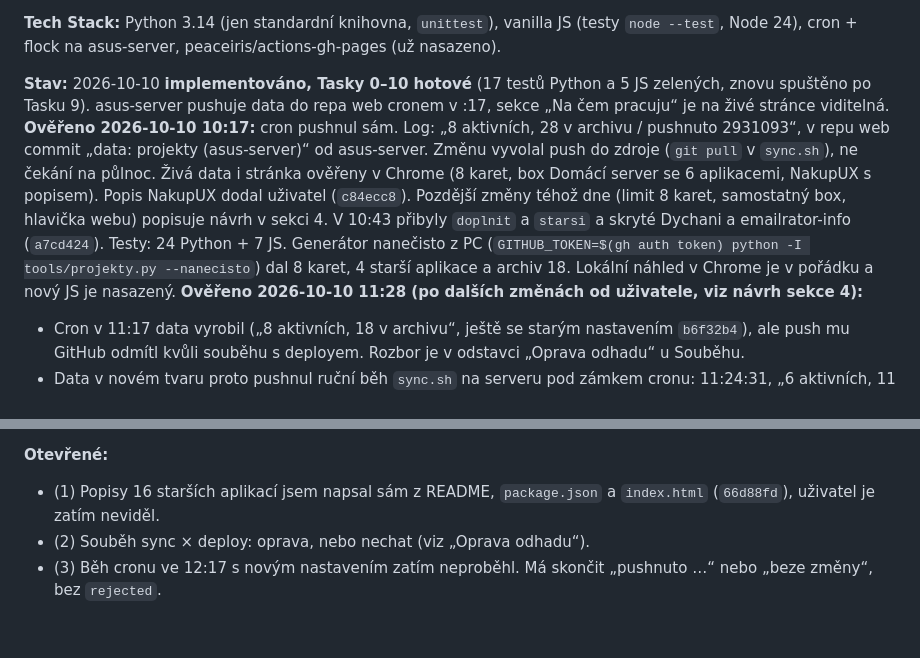
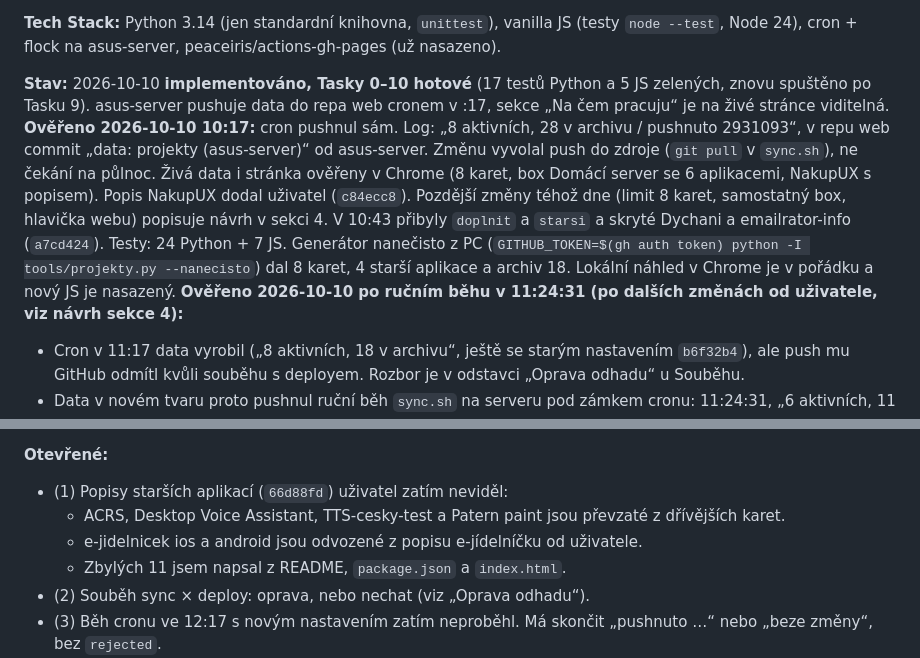
Before and after one commit to LukasWana/LukasWana, a Markdown page: docs/plans/2026-10-10-projekty.md, 2 parts joined by grey strips. Rendered like a GitHub page; blank space fills up the shorter version.

```diff
--- a/docs/plans/2026-10-10-projekty.md
+++ b/docs/plans/2026-10-10-projekty.md
@@ -14,7 +14,7 @@
 
 **Tech Stack:** Python 3.14 (jen standardní knihovna, `unittest`), vanilla JS (testy `node --test`, Node 24), cron + flock na asus-server, peaceiris/actions-gh-pages (už nasazeno).
 
-**Stav:** 2026-10-10 **implementováno, Tasky 0–10 hotové** (17 testů Python a 5 JS zelených, znovu spuštěno po Tasku 9). asus-server pushuje data do repa web cronem v :17, sekce „Na čem pracuju“ je na živé stránce viditelná. **Ověřeno 2026-10-10 10:17:** cron pushnul sám. Log: „8 aktivních, 28 v archivu / pushnuto 2931093“, v repu web commit „data: projekty (asus-server)“ od asus-server. Změnu vyvolal push do zdroje (`git pull` v `sync.sh`), ne čekání na půlnoc. Živá data i stránka ověřeny v Chrome (8 karet, box Domácí server se 6 aplikacemi, NakupUX s popisem). Popis NakupUX dodal uživatel (`c84ecc8`). Pozdější změny téhož dne (limit 8 karet, samostatný box, hlavička webu) popisuje návrh v sekci 4. V 10:43 přibyly `doplnit` a `starsi` a skryté Dychani a emailrator-info (`a7cd424`). Testy: 24 Python + 7 JS. Generátor nanečisto z PC (`GITHUB_TOKEN=$(gh auth token) python -I tools/projekty.py --nanecisto`) dal 8 karet, 4 starší aplikace a archiv 18. Lokální náhled v Chrome je v pořádku a nový JS je nasazený. **Ověřeno 2026-10-10 11:28 (po dalších změnách od uživatele, viz návrh sekce 4):**
+**Stav:** 2026-10-10 **implementováno, Tasky 0–10 hotové** (17 testů Python a 5 JS zelených, znovu spuštěno po Tasku 9). asus-server pushuje data do repa web cronem v :17, sekce „Na čem pracuju“ je na živé stránce viditelná. **Ověřeno 2026-10-10 10:17:** cron pushnul sám. Log: „8 aktivních, 28 v archivu / pushnuto 2931093“, v repu web commit „data: projekty (asus-server)“ od asus-server. Změnu vyvolal push do zdroje (`git pull` v `sync.sh`), ne čekání na půlnoc. Živá data i stránka ověřeny v Chrome (8 karet, box Domácí server se 6 aplikacemi, NakupUX s popisem). Popis NakupUX dodal uživatel (`c84ecc8`). Pozdější změny téhož dne (limit 8 karet, samostatný box, hlavička webu) popisuje návrh v sekci 4. V 10:43 přibyly `doplnit` a `starsi` a skryté Dychani a emailrator-info (`a7cd424`). Testy: 24 Python + 7 JS. Generátor nanečisto z PC (`GITHUB_TOKEN=$(gh auth token) python -I tools/projekty.py --nanecisto`) dal 8 karet, 4 starší aplikace a archiv 18. Lokální náhled v Chrome je v pořádku a nový JS je nasazený. **Ověřeno 2026-10-10 po ručním běhu v 11:24:31 (po dalších změnách od uživatele, viz návrh sekce 4):**
 - Cron v 11:17 data vyrobil („8 aktivních, 18 v archivu“, ještě se starým nastavením `b6f32b4`), ale push mu GitHub odmítl kvůli souběhu s deployem. Rozbor je v odstavci „Oprava odhadu“ u Souběhu.
 - Data v novém tvaru proto pushnul ruční běh `sync.sh` na serveru pod zámkem cronu: 11:24:31, „6 aktivních, 11 v archivu / pushnuto a6a88fb“, autor asus-server.
 - Živá stránka v Chrome:
@@ -25,7 +25,10 @@
 - Popis e-jídelníčku dodal uživatel (`b6f32b4`). Testy: 25 Python + 8 JS.
 
 **Otevřené:**
-- (1) Popisy 16 starších aplikací jsem napsal sám z README, `package.json` a `index.html` (`66d88fd`), uživatel je zatím neviděl.
+- (1) Popisy starších aplikací (`66d88fd`) uživatel zatím neviděl:
+  - ACRS, Desktop Voice Assistant, TTS-cesky-test a Patern paint jsou převzaté z dřívějších karet.
+  - e-jidelnicek ios a android jsou odvozené z popisu e-jídelníčku od uživatele.
+  - Zbylých 11 jsem napsal z README, `package.json` a `index.html`.
 - (2) Souběh sync × deploy: oprava, nebo nechat (viz „Oprava odhadu“).
 - (3) Běh cronu ve 12:17 s novým nastavením zatím neproběhl. Má skončit „pushnuto …“ nebo „beze změny“, bez `rejected`.
 - (4) Weby chatavpekle.cz, haluzator.eu a contyco.cz nefungují, proto jsou bez prokliku (návrh sekce 4).
```
Also changed, not shown: docs/plans/2026-10-10-projekty-design.md (+4 -2 lines).
